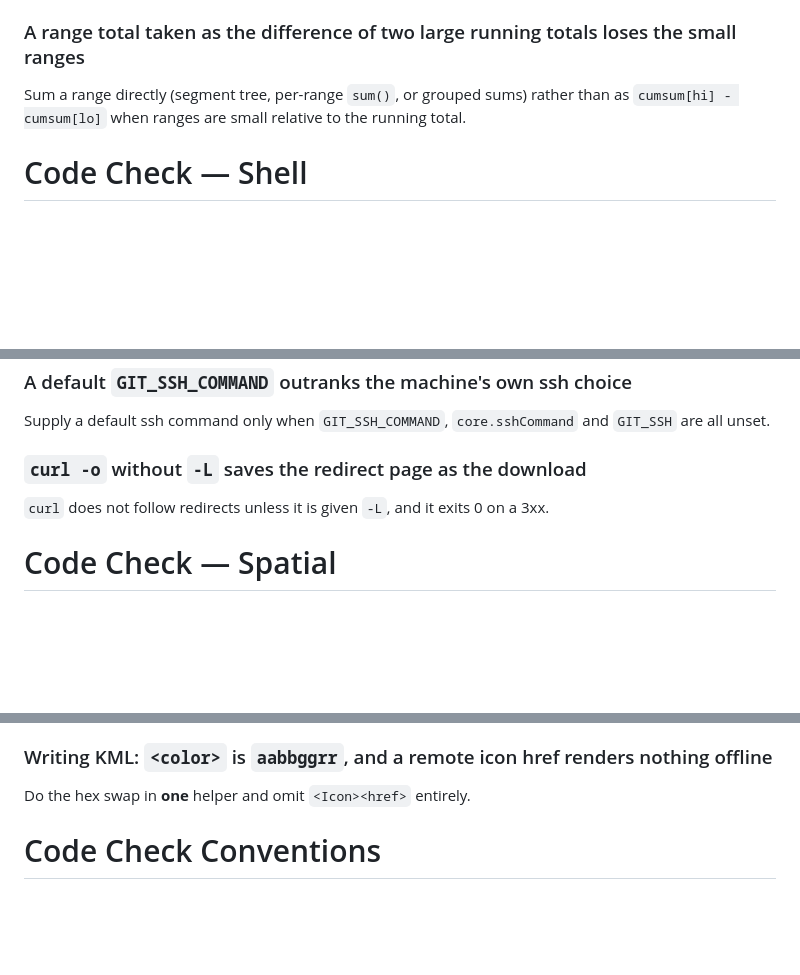
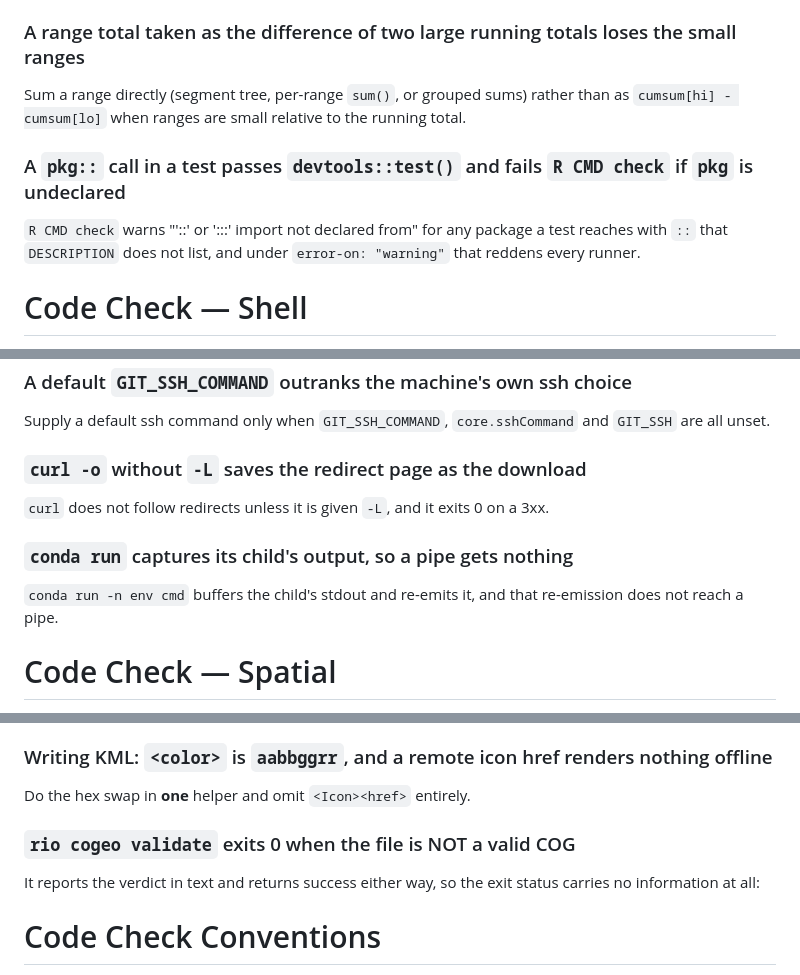
Before and after one commit to NewGraphEnvironment/stac_uav_bc, a Markdown page: CLAUDE.md, 3 parts joined by grey strips. Drawn GitHub-style; blank space fills up the shorter version.

Commit message:
Sync CLAUDE.md with current soul conventions
Regenerates the section below the soul marker. Content above the marker
is unchanged.

Source: soul origin/main@2eca6fb

Co-Authored-By: Claude Opus 5 <noreply@anthropic.com>

```diff
--- a/CLAUDE.md
+++ b/CLAUDE.md
@@ -296,6 +296,9 @@ Copy the script and run the copy (`cp scripts/x.R "$TMPDIR/x_frozen.R" && Rscrip
 ### A range total taken as the difference of two large running totals loses the small ranges
 Sum a range directly (segment tree, per-range `sum()`, or grouped sums) rather than as `cumsum[hi] - cumsum[lo]` when ranges are small relative to the running total.
 
+### A `pkg::` call in a test passes `devtools::test()` and fails `R CMD check` if `pkg` is undeclared
+`R CMD check` warns "'::' or ':::' import not declared from" for any package a test reaches with `::` that `DESCRIPTION` does not list, and under `error-on: "warning"` that reddens every runner.
+
 # Code Check — Shell
 Tool-level traps in bash, sed, git and `gh`, and in the host toolchain those commands depend on.
 
@@ -439,6 +442,9 @@ Supply a default ssh command only when `GIT_SSH_COMMAND`, `core.sshCommand` and
 ### `curl -o` without `-L` saves the redirect page as the download
 `curl` does not follow redirects unless it is given `-L`, and it exits 0 on a 3xx.
 
+### `conda run` captures its child's output, so a pipe gets nothing
+`conda run -n env cmd` buffers the child's stdout and re-emits it, and that re-emission does not reach a pipe.
+
 # Code Check — Spatial
 terra, sf, bcdata, GDAL/OGR CLIs.
 
@@ -584,6 +590,9 @@ Apply a displacement in the CRS it was measured in: transform the point there, a
 
 ### Writing KML: `<color>` is `aabbggrr`, and a remote icon href renders nothing offline
 Do the hex swap in **one** helper and omit `<Icon><href>` entirely.
+
+### `rio cogeo validate` exits 0 when the file is NOT a valid COG
+It reports the verdict in text and returns success either way, so the exit status carries no information at all:
 
 # Code Check Conventions
 Structured checklist for reviewing diffs before commit.
```
